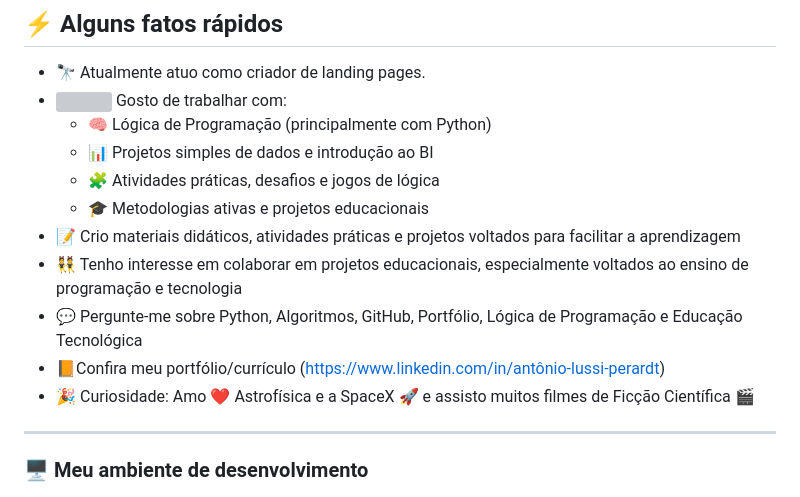
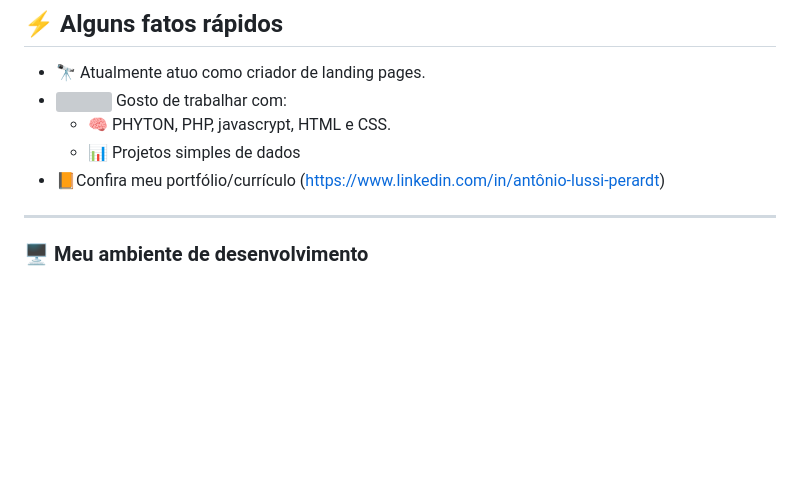
Before and after one commit to Antoniolussiperardt/antoniolussiperardt, a Markdown page: README.md, the part around the change. GitHub-like rendering; blank space fills up the shorter version; grey boxes are pictures that could not be loaded.

```diff
--- a/README.md
+++ b/README.md
@@ -19,15 +19,9 @@ Adoro criar sites, projetos práticos e soluções que tenham propósito e funci
 
 - 🔭 Atualmente atuo como criador de landing pages.
 - <img src="https://media.giphy.com/media/WUlplcMpOCEmTGBtBW/giphy.gif" width="30"> Gosto de trabalhar com:
-  - 🧠 Lógica de Programação (principalmente com Python)
-  - 📊 Projetos simples de dados e introdução ao BI
-  - 🧩 Atividades práticas, desafios e jogos de lógica
-  - 🎓 Metodologias ativas e projetos educacionais
-- 📝 Crio materiais didáticos, atividades práticas e projetos voltados para facilitar a aprendizagem
-- 👯 Tenho interesse em colaborar em projetos educacionais, especialmente voltados ao ensino de programação e tecnologia
-- 💬 Pergunte-me sobre Python, Algoritmos, GitHub, Portfólio, Lógica de Programação e Educação Tecnológica
+  - 🧠 PHYTON, PHP, javascrypt, HTML e CSS.
+  - 📊 Projetos simples de dados
 - 📙Confira meu portfólio/currículo (https://www.linkedin.com/in/antônio-lussi-perardt)
-- 🎉 Curiosidade: Amo ❤️ Astrofísica e a SpaceX 🚀 e assisto muitos filmes de Ficção Científica 🎬
 
 ---
 
```
